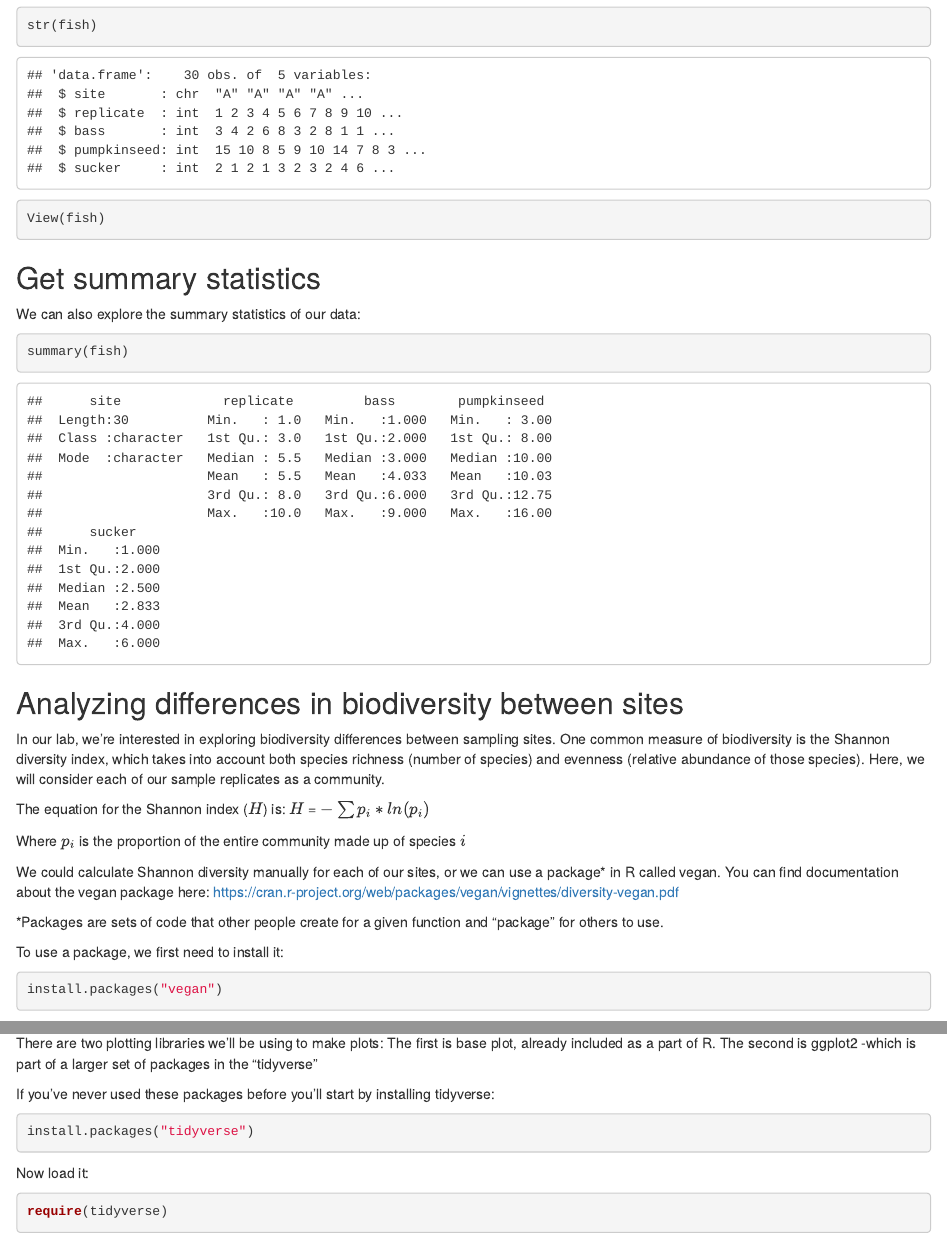
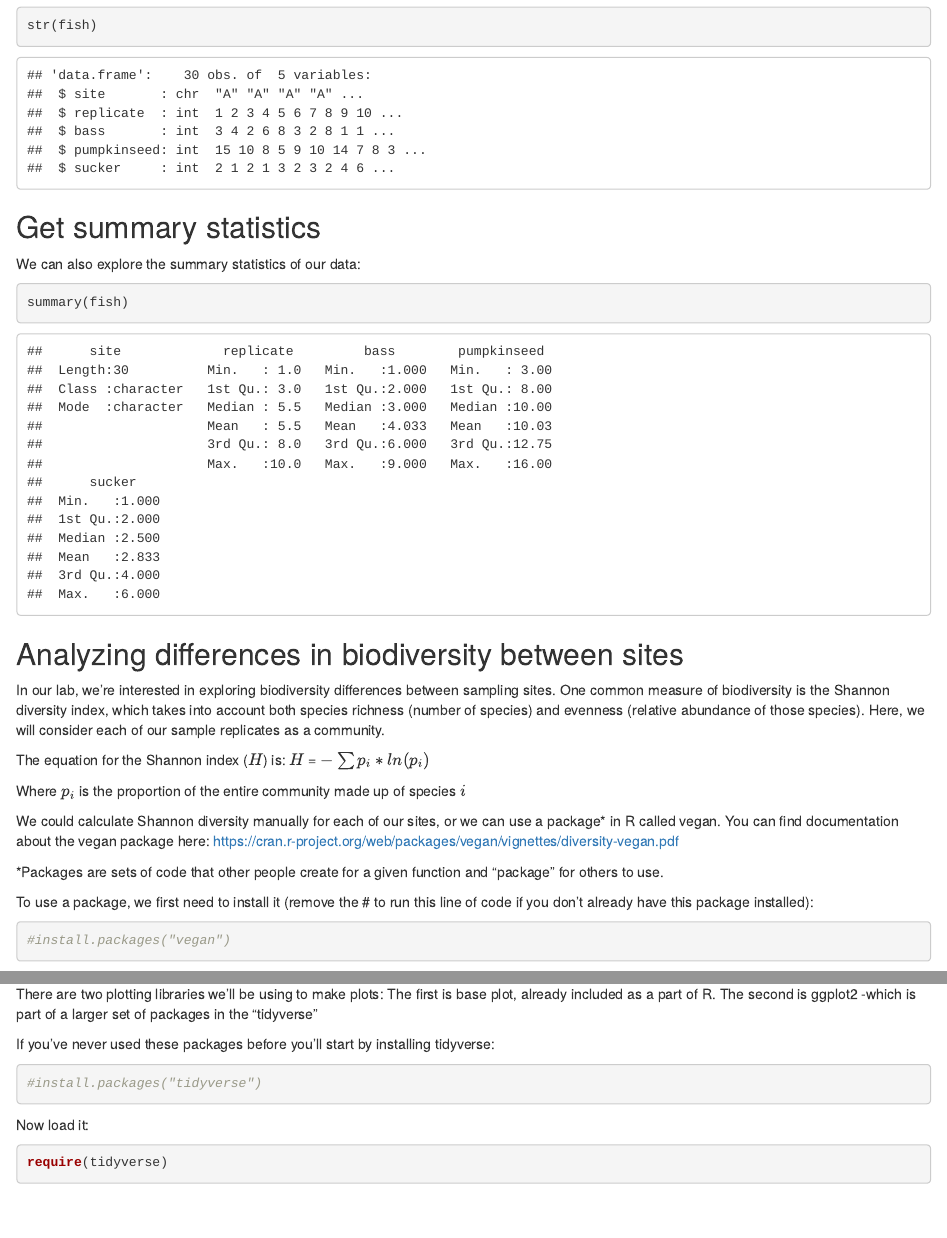
Before and after one commit to JaimeGrimm/EEB434, an R Markdown document (Lab4Tutorial.Rmd): the page in a window 1100 px wide, from 1940 px down, and a second part further down, joined at a grey line. Rendered offline with R 4.5, knitr and Pandoc, with nearby package versions.

Commit message:
Knit to html

````diff
--- a/Lab4Tutorial.Rmd
+++ b/Lab4Tutorial.Rmd
@@ -77,7 +77,6 @@ We can explore our data. Try the following commands and see what it shows you ab
 ```{r}
 head(fish)
 str(fish)
-View(fish)
 ```
 
 ## Get summary statistics
@@ -100,10 +99,10 @@ We could calculate Shannon diversity manually for each of our sites, or we can u
 
 \*Packages are sets of code that other people create for a given function and "package" for others to use.
 
-To use a package, we first need to install it:
+To use a package, we first need to install it (remove the # to run this line of code if you don't already have this package installed):
 
 ```{r}
-install.packages("vegan")
+#install.packages("vegan")
 ```
 
 We then load our installed packages to be able to use them:
@@ -136,7 +135,7 @@ There are two plotting libraries we'll be using to make plots: The first is base
 If you've never used these packages before you'll start by installing tidyverse:
 
 ```{r}
-install.packages("tidyverse")
+#install.packages("tidyverse")
 ```
 
 Now load it:
````
Also changed, not shown: Lab4Tutorial.html (added), Lab4Tutorial.Rmd (1 more changed lines).
